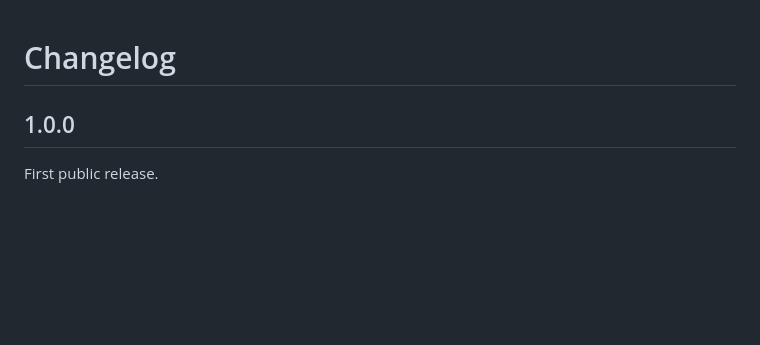
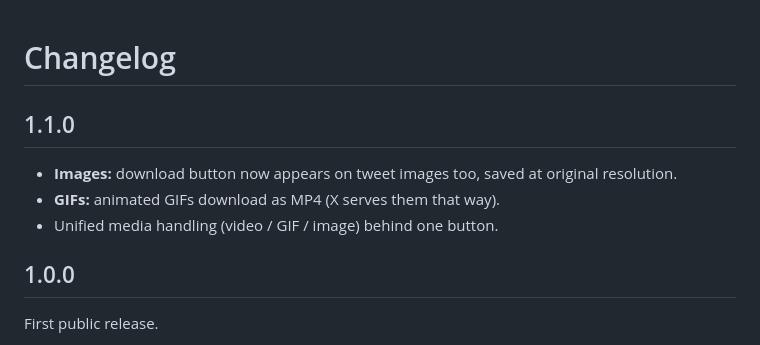
Before and after one commit to k41n/twivido, a Markdown page: CHANGELOG.md, the part around the change. Rendered like a GitHub page; blank space fills up the shorter version.

```diff
--- a/CHANGELOG.md
+++ b/CHANGELOG.md
@@ -1,4 +1,11 @@
 # Changelog
+
+## 1.1.0
+
+- **Images:** download button now appears on tweet images too, saved at original
+  resolution.
+- **GIFs:** animated GIFs download as MP4 (X serves them that way).
+- Unified media handling (video / GIF / image) behind one button.
 
 ## 1.0.0
 
```
Also changed, not shown: README.md (+20 -6 lines), docs/hero.png (added), 5 other files.
